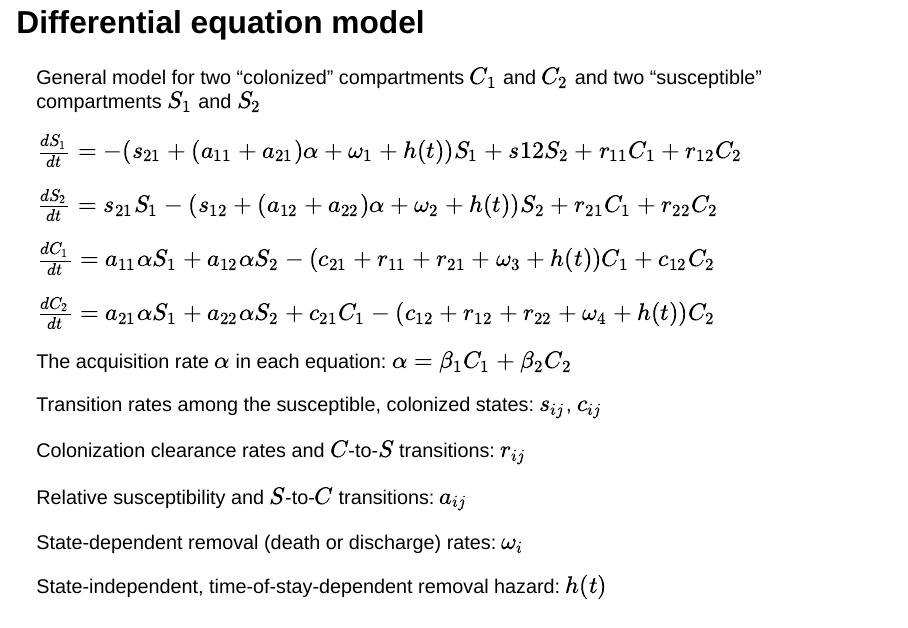
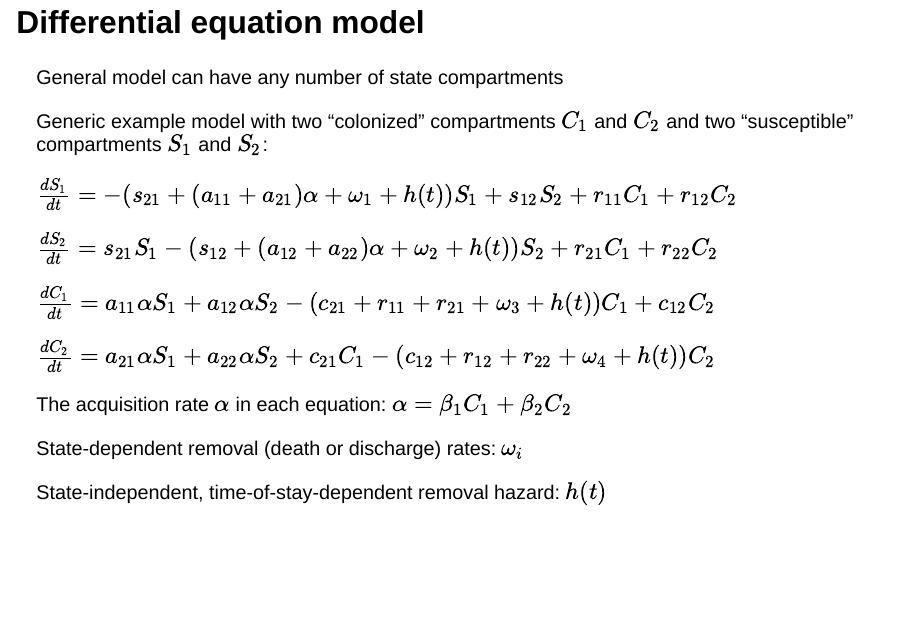
Before and after one commit to damontoth/facilityepimath-demo, a Quarto document (index.qmd): page 4 of 15 before the commit and page 4 of 14 after it. Rendered offline with R 4.5, knitr and Pandoc in place of Quarto, with nearby package versions; drawn as Slidy slides in place of the format the file asks for; some code elsewhere in the file could not run offline.

Commit message:
Editing down

```diff
--- a/index.qmd
+++ b/index.qmd
@@ -39,9 +39,11 @@ format:
 
 ## Differential equation model {.smaller}
 
-General model for two "colonized" compartments $C_1$ and $C_2$ and two "susceptible" compartments $S_1$ and $S_2$
+General model can have any number of state compartments
 
-$\frac{dS_1}{dt} = -(s_{21}+(a_{11}+a_{21})\alpha+\omega_1+h(t))S_1 + s{12}S_2 + r_{11}C_1 + r_{12}C_2$
+Generic example model with two "colonized" compartments $C_1$ and $C_2$ and two "susceptible" compartments $S_1$ and $S_2$:
+
+$\frac{dS_1}{dt} = -(s_{21}+(a_{11}+a_{21})\alpha+\omega_1+h(t))S_1 + s_{12}S_2 + r_{11}C_1 + r_{12}C_2$
 
 $\frac{dS_2}{dt} = s_{21}S_1 - (s_{12}+(a_{12}+a_{22})\alpha+\omega_2+h(t))S_2 + r_{21}C_1 + r_{22}C_2$
 
@@ -50,12 +52,6 @@ $\frac{dC_1}{dt} = a_{11}\alpha S_1 + a_{12}\alpha S_2 - (c_{21}+r_{11}+r_{21}+\
 $\frac{dC_2}{dt} = a_{21}\alpha S_1 + a_{22}\alpha S_2 + c_{21}C_1 - (c_{12}+r_{12}+r_{22}+\omega_4+h(t))C_2$
 
 The acquisition rate $\alpha$ in each equation: $\alpha = \beta_1 C_1 + \beta_2 C_2$
-
-Transition rates among the susceptible, colonized states: $s_{ij}$, $c_{ij}$
-
-Colonization clearance rates and $C$-to-$S$ transitions: $r_{ij}$
-
-Relative susceptibility and $S$-to-$C$ transitions: $a_{ij}$
 
 State-dependent removal (death or discharge) rates: $\omega_i$
 
```
Also changed, not shown: index.html, index_files/figure-revealjs/unnamed-chunk-9-1.png.
